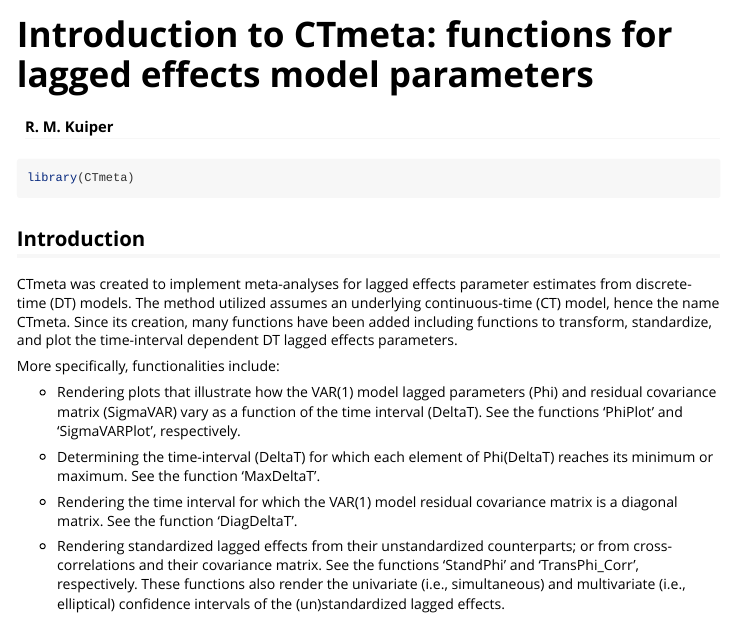
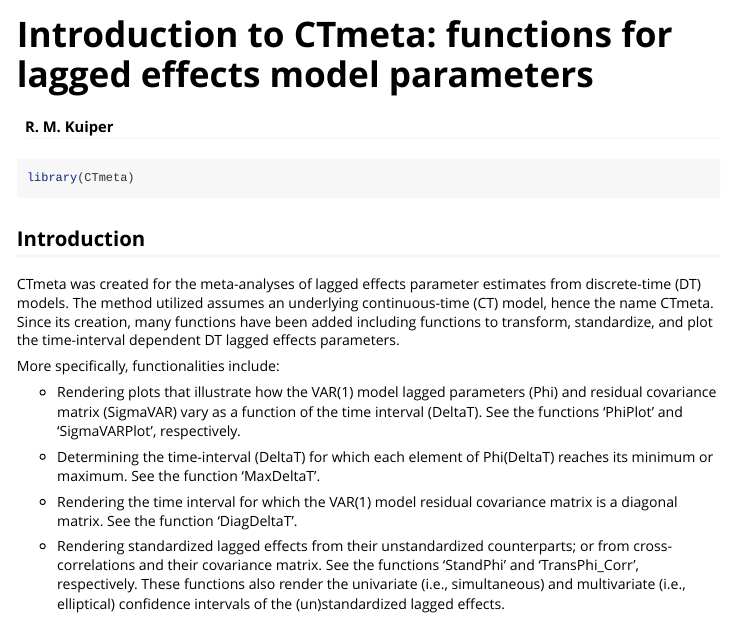
Before and after one commit to rebeccakuiper/CTmeta, an R Markdown document (vignettes/my-vignette.Rmd): the page in a window 1100 px wide, from its top. Rendered offline with R 4.5, knitr and Pandoc, with nearby package versions; long lines of code are wrapped.

Commit message:
Update my-vignette.Rmd

```diff
--- a/vignettes/my-vignette.Rmd
+++ b/vignettes/my-vignette.Rmd
@@ -30,7 +30,7 @@ library(CTmeta)
 
 ## Introduction
 
-CTmeta was created to implement meta-analyses for lagged effects parameter estimates from discrete-time (DT) models. The method utilized assumes an underlying continuous-time (CT) model, hence the name CTmeta.  Since its creation, many functions have been added including functions to transform, standardize, and plot the time-interval dependent DT lagged effects parameters.
+CTmeta was created for the meta-analyses of lagged effects parameter estimates from discrete-time (DT) models. The method utilized assumes an underlying continuous-time (CT) model, hence the name CTmeta.  Since its creation, many functions have been added including functions to transform, standardize, and plot the time-interval dependent DT lagged effects parameters.
 
 More specifically, functionalities include:
 
```
